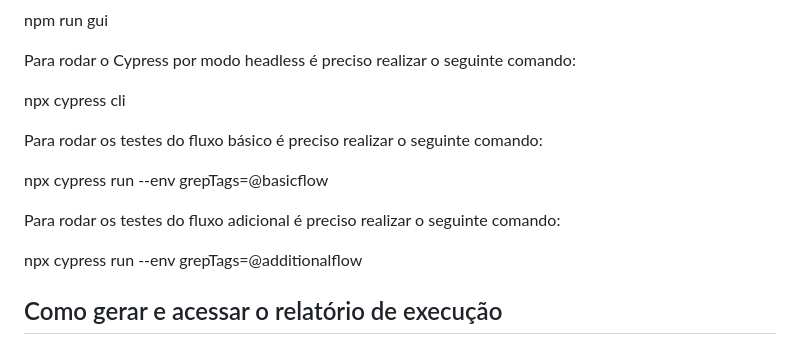
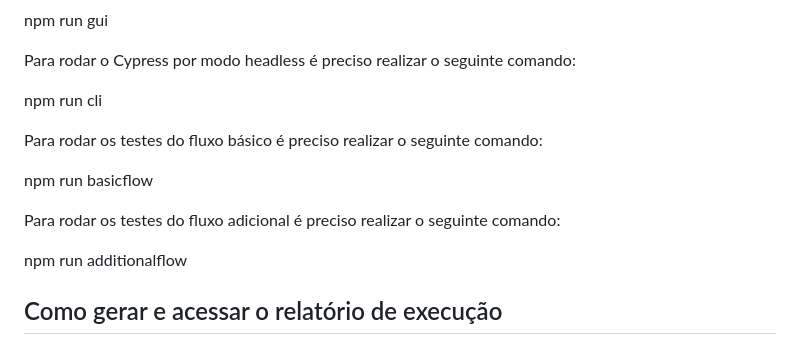
Before and after one commit to OctavioMangabeira/automated-tests-bugbank, a Markdown page: README.md, the part around the change. GitHub-like rendering.

```diff
--- a/README.md
+++ b/README.md
@@ -40,15 +40,15 @@ npm run gui
 
 Para rodar o Cypress por modo headless é preciso realizar o seguinte comando:
 
-npx cypress cli
+npm run cli
 
 Para rodar os testes do fluxo básico é preciso realizar o seguinte comando:
 
-npx cypress run --env grepTags=@basicflow
+npm run basicflow
 
 Para rodar os testes do fluxo adicional é preciso realizar o seguinte comando:
 
-npx cypress run --env grepTags=@additionalflow
+npm run additionalflow
 
 <h2 dir="auto">Como gerar e acessar o relatório de execução</h2>
 
```
